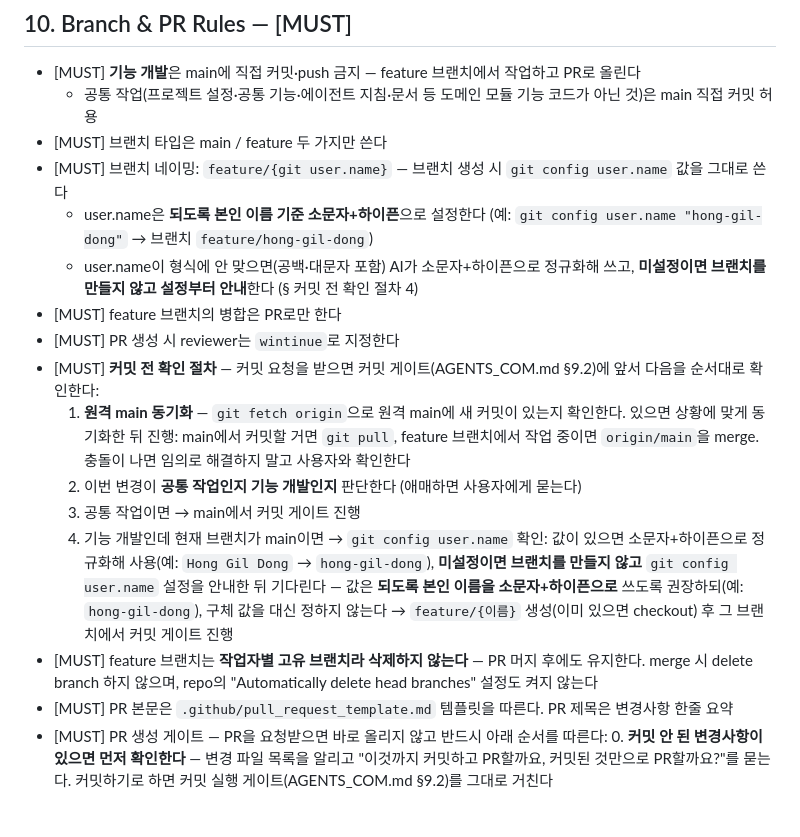
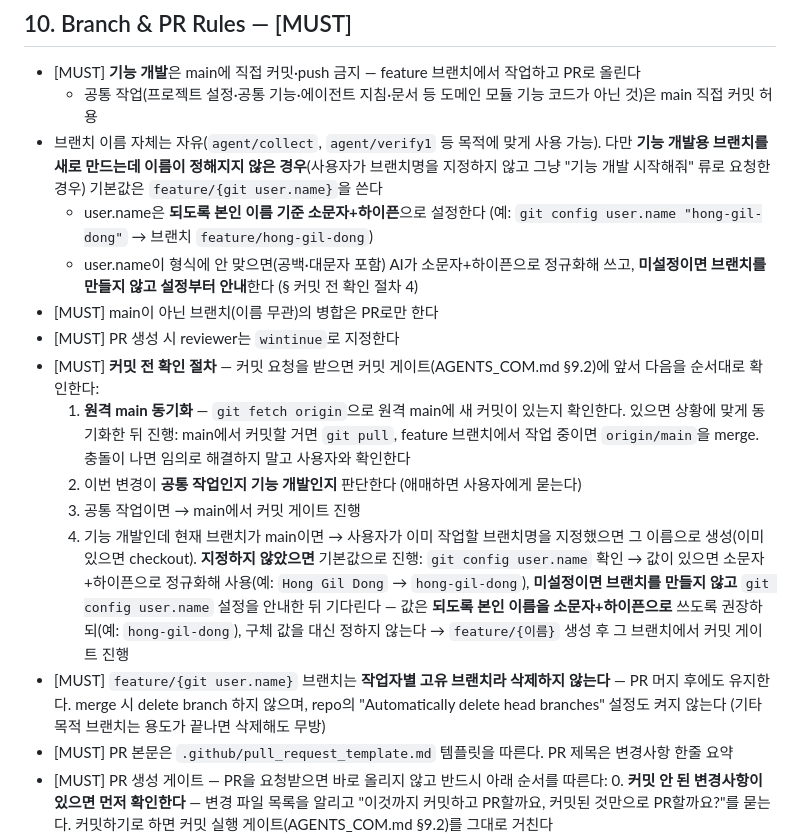
Before and after one commit to team-T6/ledger-flow, a Markdown page: AGENTS.md, the part around the change. GitHub-like rendering; blank space fills up the shorter version.

Commit message:
docs: 브랜치 네이밍 제약 완화 (agent/* 등 목적별 브랜치 허용)
feature/{user.name} 강제 대신 브랜치명을 자유롭게 쓸 수 있도록 하고,
이름 미지정 시에만 feature/{user.name}을 기본값으로 사용하도록 변경.

```diff
--- a/AGENTS.md
+++ b/AGENTS.md
@@ -54,18 +54,17 @@
 
 - [MUST] **기능 개발**은 main에 직접 커밋·push 금지 — feature 브랜치에서 작업하고 PR로 올린다
   - 공통 작업(프로젝트 설정·공통 기능·에이전트 지침·문서 등 도메인 모듈 기능 코드가 아닌 것)은 main 직접 커밋 허용
-- [MUST] 브랜치 타입은 main / feature 두 가지만 쓴다
-- [MUST] 브랜치 네이밍: `feature/{git user.name}` — 브랜치 생성 시 `git config user.name` 값을 그대로 쓴다
+- 브랜치 이름 자체는 자유(`agent/collect`, `agent/verify1` 등 목적에 맞게 사용 가능). 다만 **기능 개발용 브랜치를 새로 만드는데 이름이 정해지지 않은 경우**(사용자가 브랜치명을 지정하지 않고 그냥 "기능 개발 시작해줘" 류로 요청한 경우) 기본값은 `feature/{git user.name}`을 쓴다
   - user.name은 **되도록 본인 이름 기준 소문자+하이픈**으로 설정한다 (예: `git config user.name "hong-gil-dong"` → 브랜치 `feature/hong-gil-dong`)
   - user.name이 형식에 안 맞으면(공백·대문자 포함) AI가 소문자+하이픈으로 정규화해 쓰고, **미설정이면 브랜치를 만들지 않고 설정부터 안내**한다 (§ 커밋 전 확인 절차 4)
-- [MUST] feature 브랜치의 병합은 PR로만 한다
+- [MUST] main이 아닌 브랜치(이름 무관)의 병합은 PR로만 한다
 - [MUST] PR 생성 시 reviewer는 `wintinue`로 지정한다
 - [MUST] **커밋 전 확인 절차** — 커밋 요청을 받으면 커밋 게이트(AGENTS_COM.md §9.2)에 앞서 다음을 순서대로 확인한다:
   1. **원격 main 동기화** — `git fetch origin`으로 원격 main에 새 커밋이 있는지 확인한다. 있으면 상황에 맞게 동기화한 뒤 진행: main에서 커밋할 거면 `git pull`, feature 브랜치에서 작업 중이면 `origin/main`을 merge. 충돌이 나면 임의로 해결하지 말고 사용자와 확인한다
   2. 이번 변경이 **공통 작업인지 기능 개발인지** 판단한다 (애매하면 사용자에게 묻는다)
   3. 공통 작업이면 → main에서 커밋 게이트 진행
-  4. 기능 개발인데 현재 브랜치가 main이면 → `git config user.name` 확인: 값이 있으면 소문자+하이픈으로 정규화해 사용(예: `Hong Gil Dong` → `hong-gil-dong`), **미설정이면 브랜치를 만들지 않고** `git config user.name` 설정을 안내한 뒤 기다린다 — 값은 **되도록 본인 이름을 소문자+하이픈으로** 쓰도록 권장하되(예: `hong-gil-dong`), 구체 값을 대신 정하지 않는다 → `feature/{이름}` 생성(이미 있으면 checkout) 후 그 브랜치에서 커밋 게이트 진행
-- [MUST] feature 브랜치는 **작업자별 고유 브랜치라 삭제하지 않는다** — PR 머지 후에도 유지한다. merge 시 delete branch 하지 않으며, repo의 "Automatically delete head branches" 설정도 켜지 않는다
+  4. 기능 개발인데 현재 브랜치가 main이면 → 사용자가 이미 작업할 브랜치명을 지정했으면 그 이름으로 생성(이미 있으면 checkout). **지정하지 않았으면** 기본값으로 진행: `git config user.name` 확인 → 값이 있으면 소문자+하이픈으로 정규화해 사용(예: `Hong Gil Dong` → `hong-gil-dong`), **미설정이면 브랜치를 만들지 않고** `git config user.name` 설정을 안내한 뒤 기다린다 — 값은 **되도록 본인 이름을 소문자+하이픈으로** 쓰도록 권장하되(예: `hong-gil-dong`), 구체 값을 대신 정하지 않는다 → `feature/{이름}` 생성 후 그 브랜치에서 커밋 게이트 진행
+- [MUST] `feature/{git user.name}` 브랜치는 **작업자별 고유 브랜치라 삭제하지 않는다** — PR 머지 후에도 유지한다. merge 시 delete branch 하지 않으며, repo의 "Automatically delete head branches" 설정도 켜지 않는다 (기타 목적 브랜치는 용도가 끝나면 삭제해도 무방)
 - [MUST] PR 본문은 `.github/pull_request_template.md` 템플릿을 따른다. PR 제목은 변경사항 한줄 요약
 - [MUST] PR 생성 게이트 — PR을 요청받으면 바로 올리지 않고 반드시 아래 순서를 따른다:
   0. **커밋 안 된 변경사항이 있으면 먼저 확인한다** — 변경 파일 목록을 알리고 "이것까지 커밋하고 PR할까요, 커밋된 것만으로 PR할까요?"를 묻는다. 커밋하기로 하면 커밋 실행 게이트(AGENTS_COM.md §9.2)를 그대로 거친다
```
